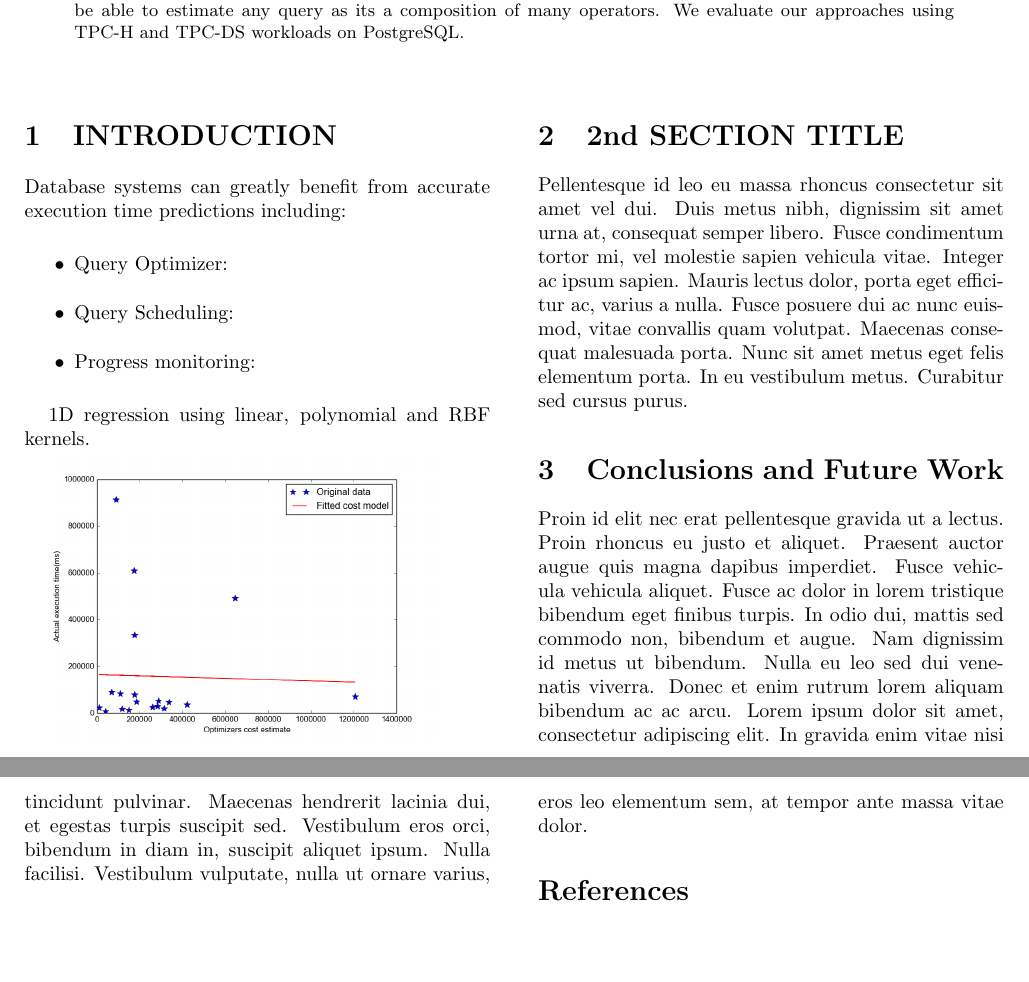
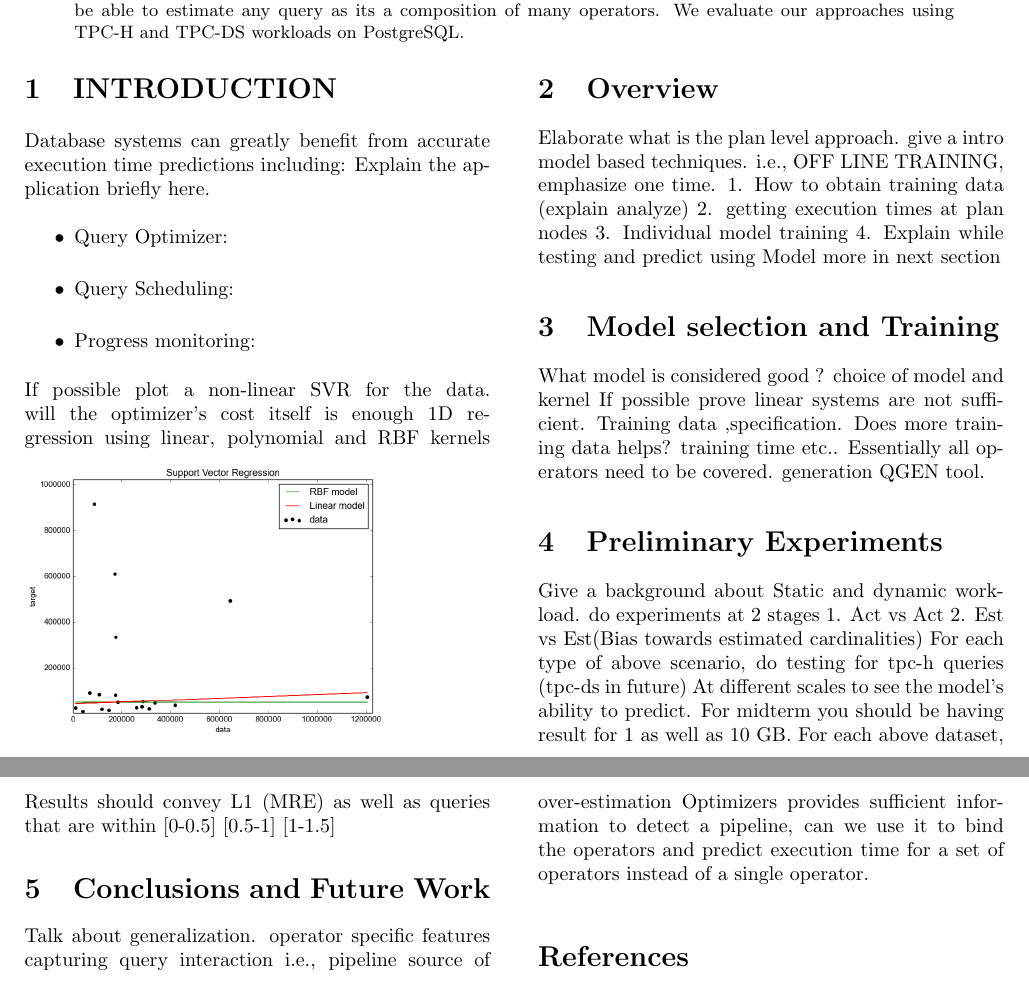
Before and after one commit to pvam/ME-Thesis, a LaTeX paper (draft.tex): two parts of pages 1 and 2 of 2, joined at a grey line, cut so that both start at the same text, the shorter picture padded with empty space. Compiled offline with pdfLaTeX.

Commit message:
draft with more comments

```diff
--- a/draft.tex
+++ b/draft.tex
@@ -51,30 +51,52 @@
 		many operators. We evaluate our approaches using TPC-H and TPC-DS workloads on PostgreSQL.
 
 	\end{abstract}
-
-	\hfill \\
-
+	\hfill
 	\begin{multicols}{2}
 	\section{INTRODUCTION}
 	Database systems can greatly benefit from accurate execution time predictions including:
-
+	Explain the application briefly here.
 	\begin{itemize}
 	\item Query Optimizer:
 	\item Query Scheduling:
 	\item Progress monitoring:
 	\end{itemize}
-
-	1D regression using linear, polynomial and RBF kernels.
-
-	\includegraphics[scale=.33]{figure_1.png}
-
-	\section{2nd SECTION TITLE}
-Pellentesque id leo eu massa rhoncus consectetur sit amet vel dui. Duis metus nibh, dignissim sit amet urna at, consequat semper libero. Fusce condimentum tortor mi, vel molestie sapien vehicula vitae. Integer ac ipsum sapien. Mauris lectus dolor, porta eget efficitur ac, varius a nulla. Fusce posuere dui ac nunc euismod, vitae convallis quam volutpat. Maecenas consequat malesuada porta. Nunc sit amet metus eget felis elementum porta. In eu vestibulum metus. Curabitur sed cursus purus.
-
+	If possible plot a non-linear SVR for the data. will the optimizer's cost
+	itself is enough 1D regression using linear, polynomial and RBF kernels
+	\includegraphics[scale=.33]{optcost.png}
+	\section{Overview}
+	Elaborate what is the plan level approach. give  a intro model
+	 based techniques. i.e.,  OFF LINE TRAINING, emphasize one time.
+	1. How to obtain training data (explain analyze)
+	2. getting execution times at plan nodes
+	3. Individual model training
+	4. Explain while testing and predict using Model more in next section
 %%%%%%%%%%%%%  This can be followed by several other sections
-
+	\section{Model selection and Training}
+	What model is considered good ? choice of model and kernel
+	If possible prove linear systems are not sufficient.
+	Training data ,specification. Does more training data helps?
+	 training time etc..
+	Essentially all operators need to be covered. generation QGEN tool.
+	\section{Preliminary Experiments}
+	Give a background about Static and dynamic workload.
+	do experiments at 2 stages
+	1. Act vs Act
+	2. Est vs Est(Bias towards estimated cardinalities)
+	For each type of above scenario, do testing for tpc-h queries
+	(tpc-ds in future)
+	At different scales to see the model's ability to predict.
+	For midterm you should be having result for 1 as well as 10 GB.
+	For each above dataset,
+	Results should convey L1 (MRE) as well as queries that are within
+	[0-0.5] [0.5-1] [1-1.5]
 	\section{Conclusions and Future Work}
-	Proin id elit nec erat pellentesque gravida ut a lectus. Proin rhoncus eu justo et aliquet. Praesent auctor augue quis magna dapibus imperdiet. Fusce vehicula vehicula aliquet. Fusce ac dolor in lorem tristique bibendum eget finibus turpis. In odio dui, mattis sed commodo non, bibendum et augue. Nam dignissim id metus ut bibendum. Nulla eu leo sed dui venenatis viverra. Donec et enim rutrum lorem aliquam bibendum ac ac arcu. Lorem ipsum dolor sit amet, consectetur adipiscing elit. In gravida enim vitae nisi tincidunt pulvinar. Maecenas hendrerit lacinia dui, et egestas turpis suscipit sed. Vestibulum eros orci, bibendum in diam in, suscipit aliquet ipsum. Nulla facilisi. Vestibulum vulputate, nulla ut ornare varius, eros leo elementum sem, at tempor ante massa vitae dolor.
+	Talk about generalization.
+	operator specific features
+	capturing query interaction i.e., pipeline source of over-estimation
+	Optimizers provides sufficient information to detect a pipeline,
+	 can we use it to bind the operators and predict execution time
+	 for a set of operators instead of a single operator.
 
     \bibliographystyle{abbrv}
     \bibliography{}
```
Also changed, not shown: draft.pdf, optcost.png (added), 3 other files.
